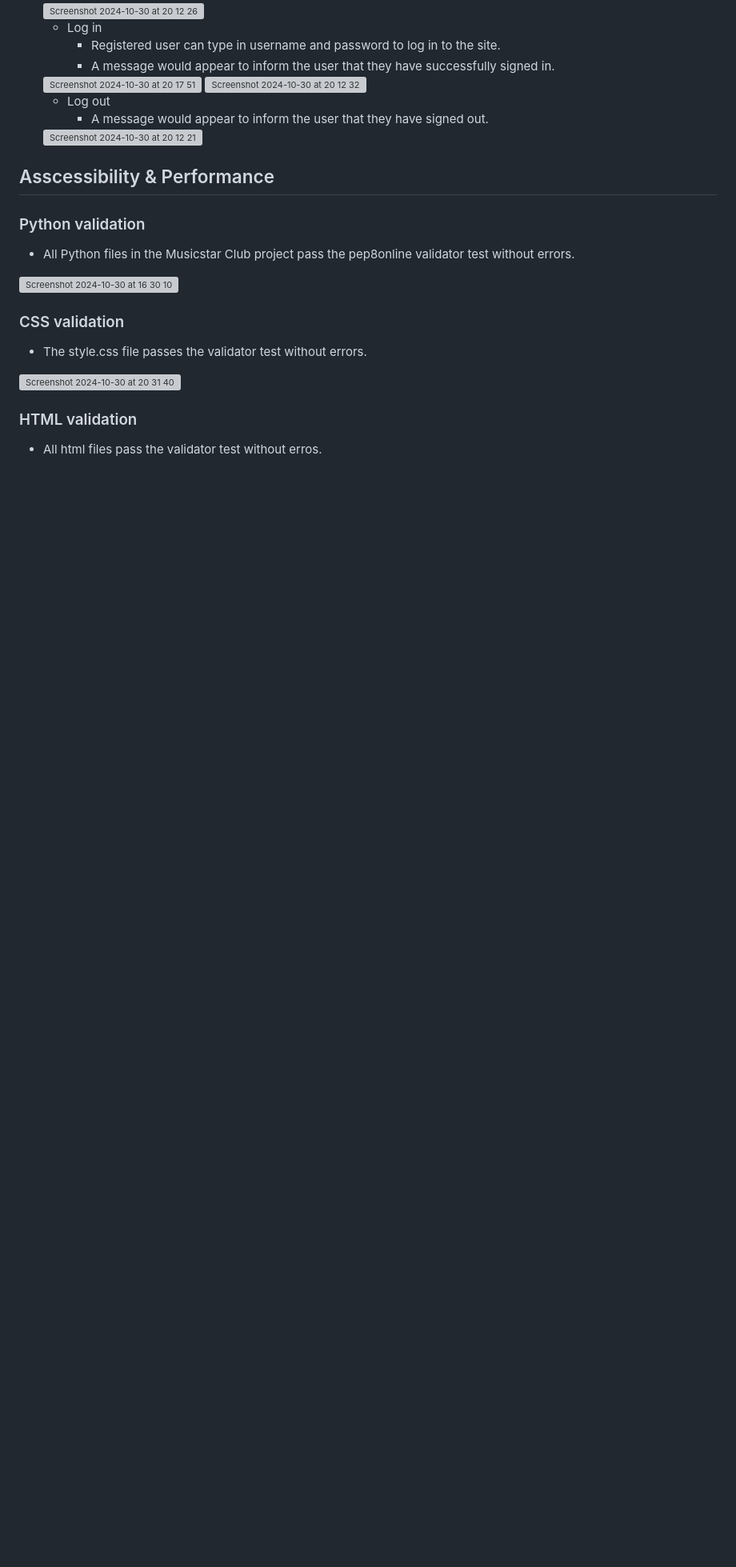
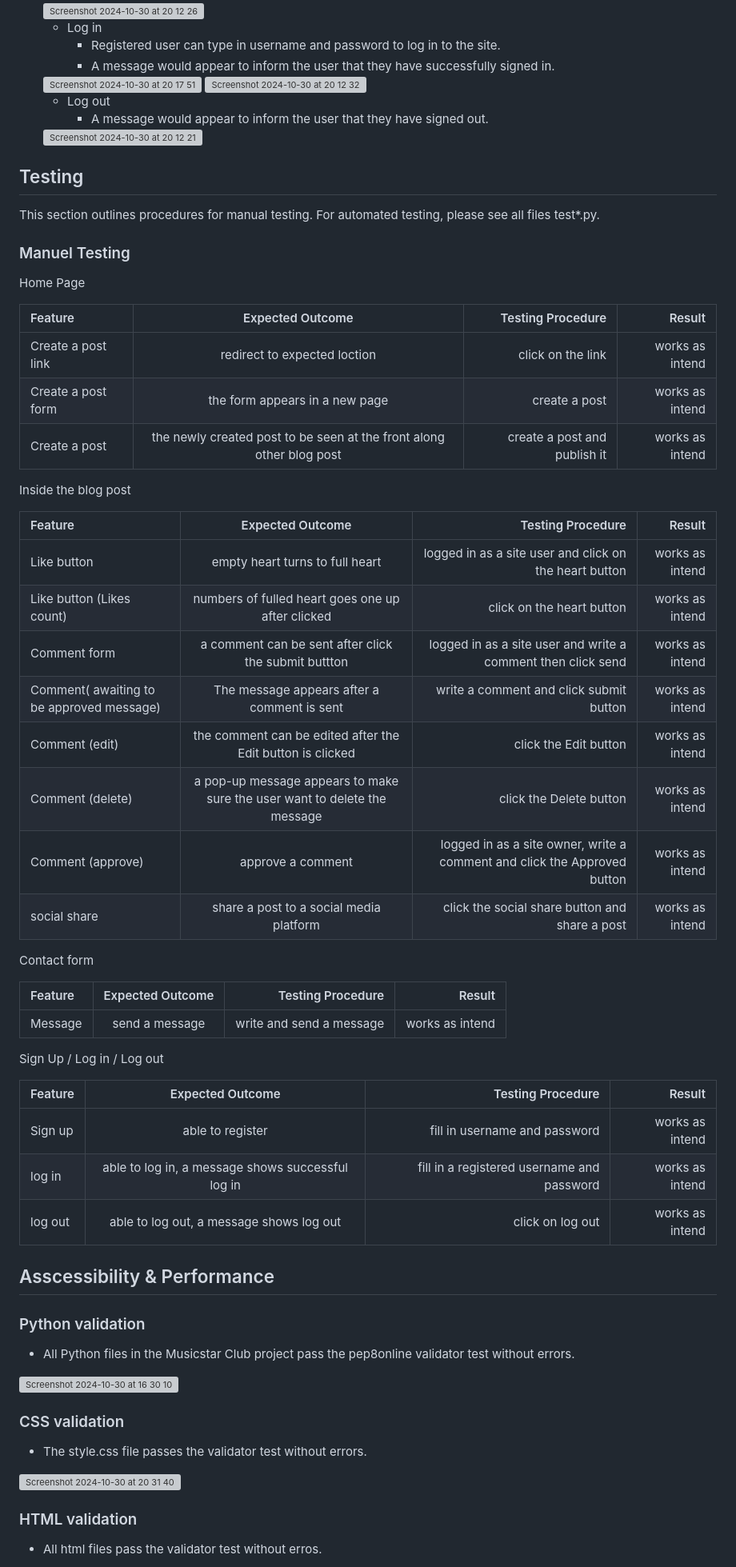
Before and after one commit to aliceC119/musicstar-club, a Markdown page: README.md, the part around one of its changes. Shown at 80% size. GitHub-like rendering; blank space fills up the shorter version; grey boxes are pictures that could not be loaded.

Commit message:
Update README.md
Added a Testing section

```diff
--- a/README.md
+++ b/README.md
@@ -287,6 +288,47 @@ The live link can be found here: [Live Site](https://musicstar-club-c284dfae9ca6
 
   <img width="650" alt="Screenshot 2024-10-30 at 20 12 21" src="https://github.com/user-attachments/assets/2531c0ae-ac84-4967-80af-53b0c0e8752b">
 
+## Testing
+
+This section outlines procedures for manual testing. For automated testing, please see all files test*.py.
+
+### Manuel Testing
+
+Home Page
+
+| Feature | Expected Outcome | Testing Procedure | Result |
+| :---  |  :---:  |  ---: |  ---: |
+| Create a post link | redirect to expected loction| click on the link | works as intend |
+| Create a post form | the form appears in a new page| create a post  | works as intend |
+| Create a post  | the newly created post to be seen at the front along other blog post| create a post and publish it | works as intend |
+
+Inside the blog post
+
+| Feature | Expected Outcome | Testing Procedure | Result |
+| :---  |  :---:  |  ---: |  ---: |
+| Like button | empty heart turns to full heart| logged in as a site user and click on the heart button | works as intend |
+| Like button (Likes count)| numbers of fulled heart goes one up after clicked| click on the heart button| works as intend |
+| Comment form | a comment can be sent after click the submit buttton| logged in as a site user and write a comment then click send | works as intend |
+| Comment( awaiting to be approved message) | The message appears after a comment is sent | write a comment and click submit button | works as intend |
+| Comment (edit) | the comment can be edited after the Edit button is clicked| click the Edit button | works as intend|
+| Comment (delete) | a pop-up message appears to make sure the user want to delete the message | click the Delete button| works as intend |
+| Comment (approve) | approve a comment | logged in as a site owner, write a comment and click the Approved button | works as intend |
+| social share | share a post to a social media platform| click the social share button and share a post | works as intend |
+
+Contact form
+
+| Feature | Expected Outcome | Testing Procedure | Result |
+| :---  |  :---:  |  ---: |  ---: |
+| Message | send a message | write and send a message | works as intend |
+
+Sign Up / Log in / Log out
+
+| Feature | Expected Outcome | Testing Procedure | Result |
+| :---  |  :---:  |  ---: |  ---: |
+| Sign up | able to register| fill in username and password | works as intend |
+| log in| able to log in, a message shows successful log in| fill in a registered username and password | works as intend |
+| log out| able to log out, a message shows log out| click on log out| works as intend |
+
 
 ## Asscessibility & Performance
 
```
Also changed, not shown: other parts of README.md (+3 -2 lines).
